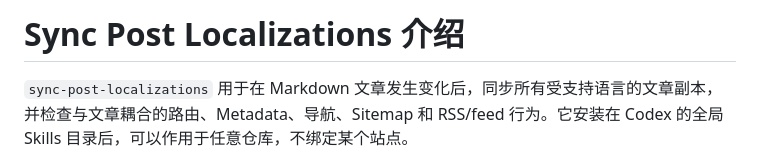
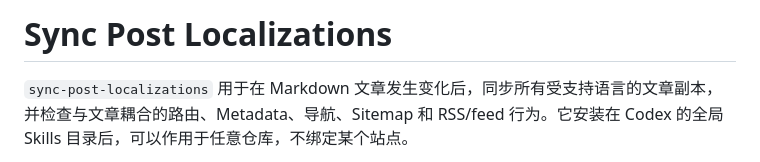
Before and after one commit to Derekwang2002/skills, a Markdown page: docs/sync-post-localizations.md, the part around the change. Drawn GitHub-style.

Commit message:
docs(sync-post-localizations.md): change title

```diff
--- a/docs/sync-post-localizations.md
+++ b/docs/sync-post-localizations.md
@@ -1,4 +1,4 @@
-# Sync Post Localizations 介绍
+# Sync Post Localizations
 
 `sync-post-localizations` 用于在 Markdown 文章发生变化后，同步所有受支持语言的文章副本，并检查与文章耦合的路由、Metadata、导航、Sitemap 和 RSS/feed 行为。它安装在 Codex 的全局 Skills 目录后，可以作用于任意仓库，不绑定某个站点。
 
```
